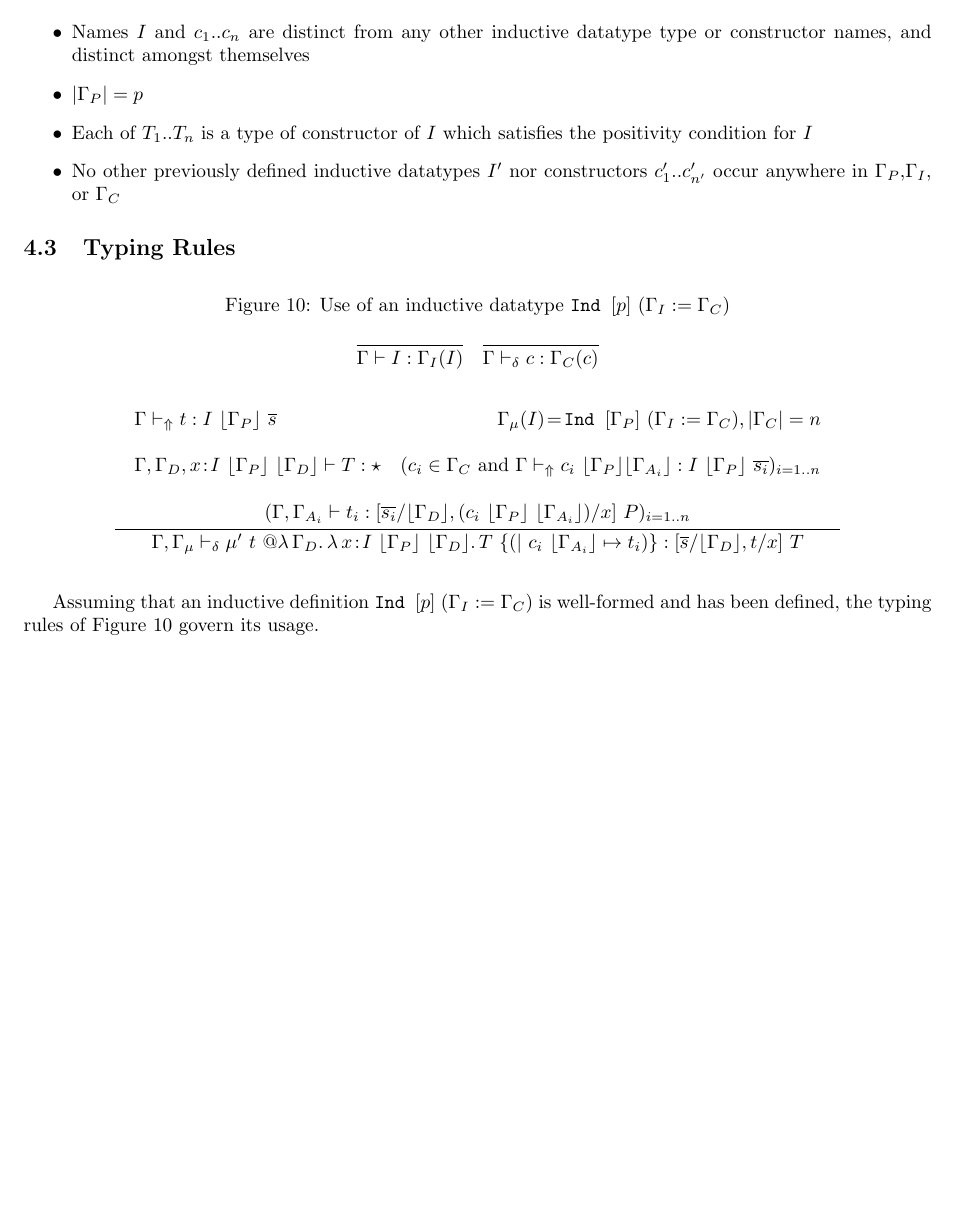
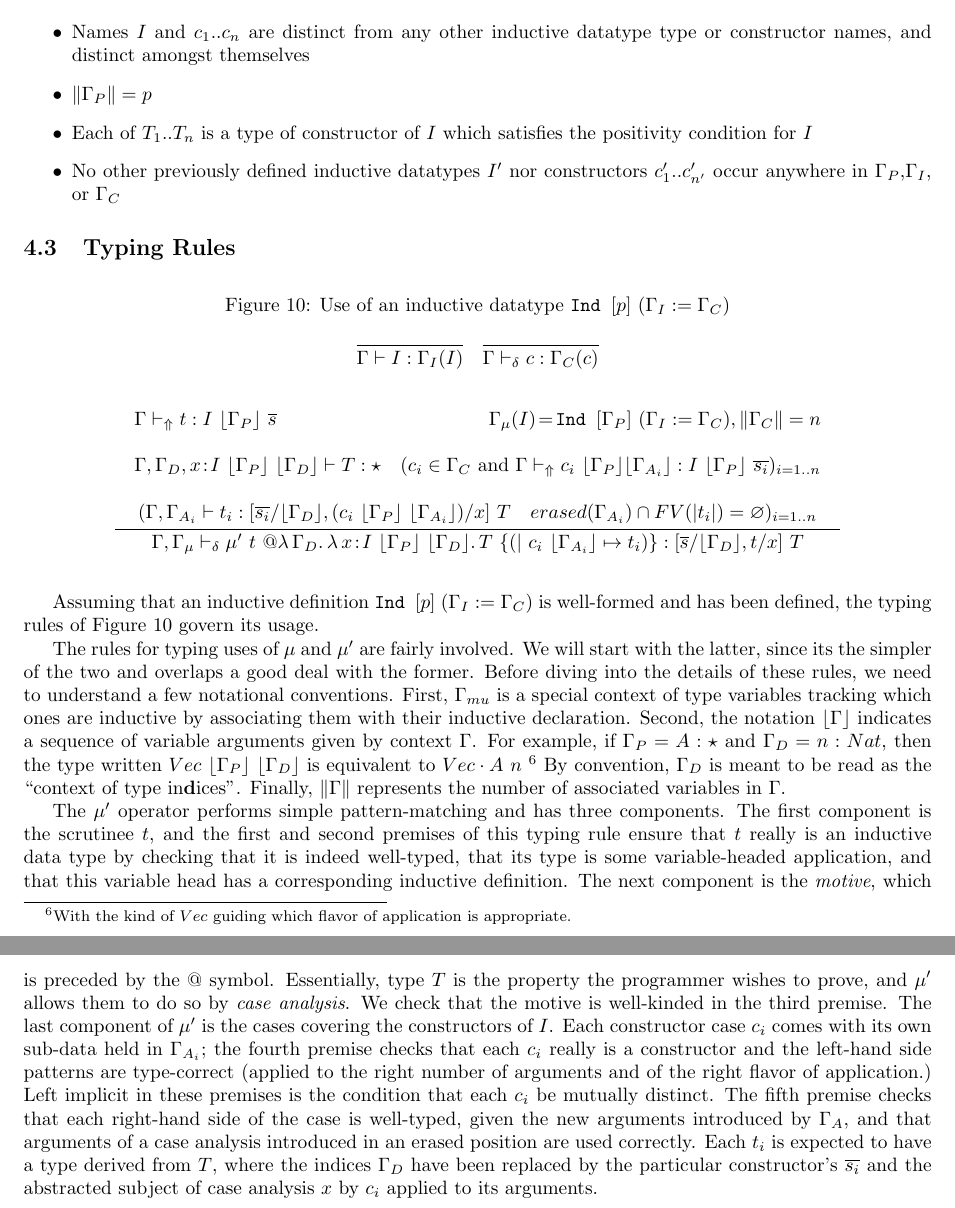
Before and after one commit to astump/cedilleum-spec, a LaTeX document (spec.tex): part of page 8 of 8 before the commit and two parts of pages 8 and 9 of 9 after it, the two joined at a grey line, cut so that both start at the same text, the shorter picture padded with empty space. Compiled offline with pdfLaTeX.

Commit message:
induction: begin explaining case-analysis rule

```diff
--- a/spec.tex
+++ b/spec.tex
@@ -20,6 +22,7 @@
 \mathchardef\mhyph="2D % Define a "math hyphen"
 \newcommand{\indast}[3]{\texttt{Ind } [#1]\ (#2 := #3)}
 \newcommand{\lowerc}[1]{\lfloor {#1} \rfloor}
+\newcommand{\lenc}[1]{\|#1\|}
 \newcommand{\vars}[1]{{\overline{#1}}}
 
 % - type inference
@@ -692,7 +698,7 @@ definition may be introduced, provided that the following side conditions hold:
 \begin{itemize}
   \item Names $I$ and $c_1..c_n$ are distinct from any other inductive datatype
     type or constructor names, and distinct amongst themselves
-  \item $|\Gamma_P| = p$
+  \item $\lenc{\Gamma_P} = p$
   \item Each of $T_1..T_n$ is a type of constructor of $I$ which satisfies the
     positivity condition for $I$
   \item No other previously defined inductive datatypes $I'$ nor constructors
@@ -730,7 +736,7 @@ definition may be introduced, provided that the following side conditions hold:
       \begin{array}{c}
       \begin{array}{lr}
         \Gamma \decsyn t : I\ \lowerc{\Gamma_P}\ \vars{s}
-        & \Gamma_{\mu}(I)\!=\!\indast{\Gamma_P}{\Gamma_I}{\Gamma_C},|\Gamma_C|=n
+        & \Gamma_{\mu}(I)\!=\!\indast{\Gamma_P}{\Gamma_I}{\Gamma_C},\lenc{\Gamma_C}=n
         \\ \\ \Gamma,\Gamma_D,\ann{x}{I\ \lowerc{\Gamma_P}\ \lowerc{\Gamma_D}}
           \vdash T : ★
         & (c_i \in \Gamma_C \text{ and } \Gamma \decsyn c_i\ \lowerc{\Gamma_P}
@@ -738,7 +744,9 @@ definition may be introduced, provided that the following side conditions hold:
       \end{array}
         \\ \\ (\Gamma,\Gamma_{A_i} \vdash t_i :
         [\vars{s_i}/\lowerc{\Gamma_D},(c_i\ \lowerc{\Gamma_P}\
-        \lowerc{\Gamma_{A_i}})/x]\ P)_{i=1..n}
+        \lowerc{\Gamma_{A_i}})/x]\ T
+        \quad erased(\Gamma_{A_i}) \cap FV(|t_i|) = \varnothing
+        )_{i=1..n}
       \end{array}
       }
     \end{array}
@@ -749,4 +757,41 @@ Assuming that an inductive definition $\indast{p}{\Gamma_I}{\Gamma_C}$ is
 well-formed and has been defined, the typing rules of Figure
 \ref{fig:inductive-use} govern its usage.
 
+The rules for typing uses of $\mu$ and $\mu'$ are fairly involved. We will start
+with the latter, since its the simpler of the two and overlaps a good deal with
+the former. Before diving into the details of these rules, we need to understand
+a few notational conventions. First, $\Gamma_{mu}$ is a special context of type
+variables tracking which ones are inductive by associating them with their
+inductive declaration. Second, the notation $\lowerc{\Gamma}$ indicates a
+sequence of variable arguments given by context $\Gamma$. For example, if
+$\Gamma_P = A : ★$ and $\Gamma_D = n : Nat$, then the type written $Vec\
+\lowerc{\Gamma_P}\ \lowerc{\Gamma_D}$ is equivalent to $Vec \cdot A\ n$
+\footnote{With the kind of $Vec$ guiding which flavor of application is
+  appropriate.} By convention, $\Gamma_D$ is meant to be read as the ``context
+of type in\textbf{d}ices''. Finally, $\lenc{\Gamma}$ represents the number of
+associated variables in $\Gamma$.
+
+The $\mu'$ operator performs simple pattern-matching and has three components.
+The first component is the scrutinee $t$, and the first and second premises of
+this typing rule ensure that $t$ really is an inductive data type by checking
+that it is indeed well-typed, that its type is some variable-headed application,
+and that this variable head has a corresponding inductive definition. The next
+component is the \textit{motive}, which is preceded by the $@$ symbol.
+Essentially, type $T$ is the property the programmer wishes to prove, and $\mu'$
+allows them to do so by \textit{case analysis}. We check that the motive is
+well-kinded in the third premise. The last component of $\mu'$ is the cases
+covering the constructors of $I$. Each constructor case $c_i$ comes with its own
+sub-data held in $\Gamma_{A_i}$; the fourth premise checks that each $c_i$
+really is a constructor and the left-hand side patterns are type-correct
+(applied to the right number of arguments and of the right flavor of
+application.) Left implicit in these premises is the condition that each $c_i$
+be mutually distinct. The fifth premise checks that each right-hand side of the
+case is well-typed, given the new arguments introduced by $\Gamma_A$, and that
+arguments of a case analysis introduced in an erased position are used
+correctly. Each $t_i$ is expected to have a type derived from $T$, where the
+indices $\Gamma_D$ have been replaced by the particular constructor's
+$\vars{s_i}$ and the abstracted subject of case analysis $x$ by $c_i$ applied to
+its arguments.
+
+
 \end{document}
```
Also changed, not shown: spec.pdf, spec.tex (7 more changed lines).
